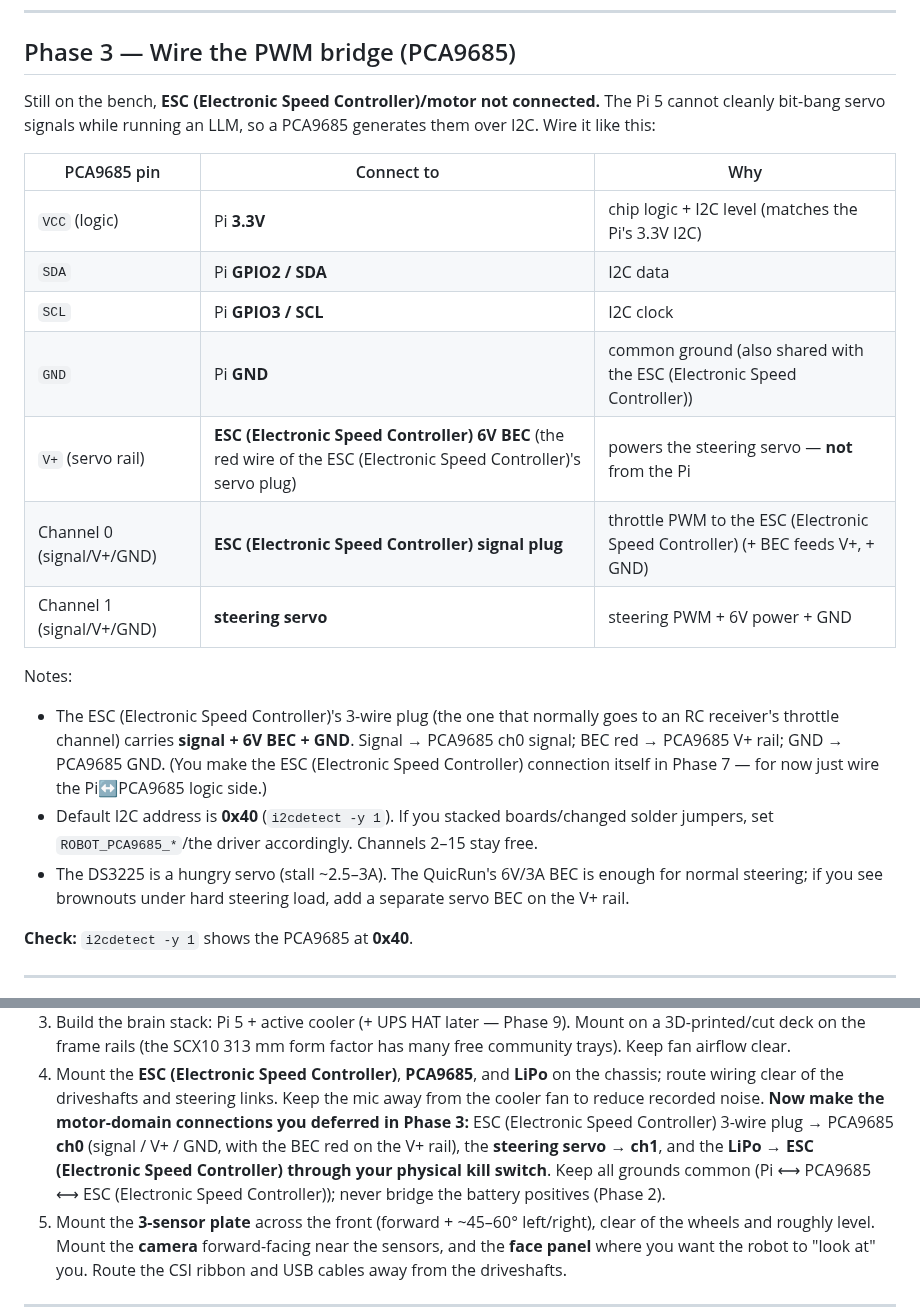
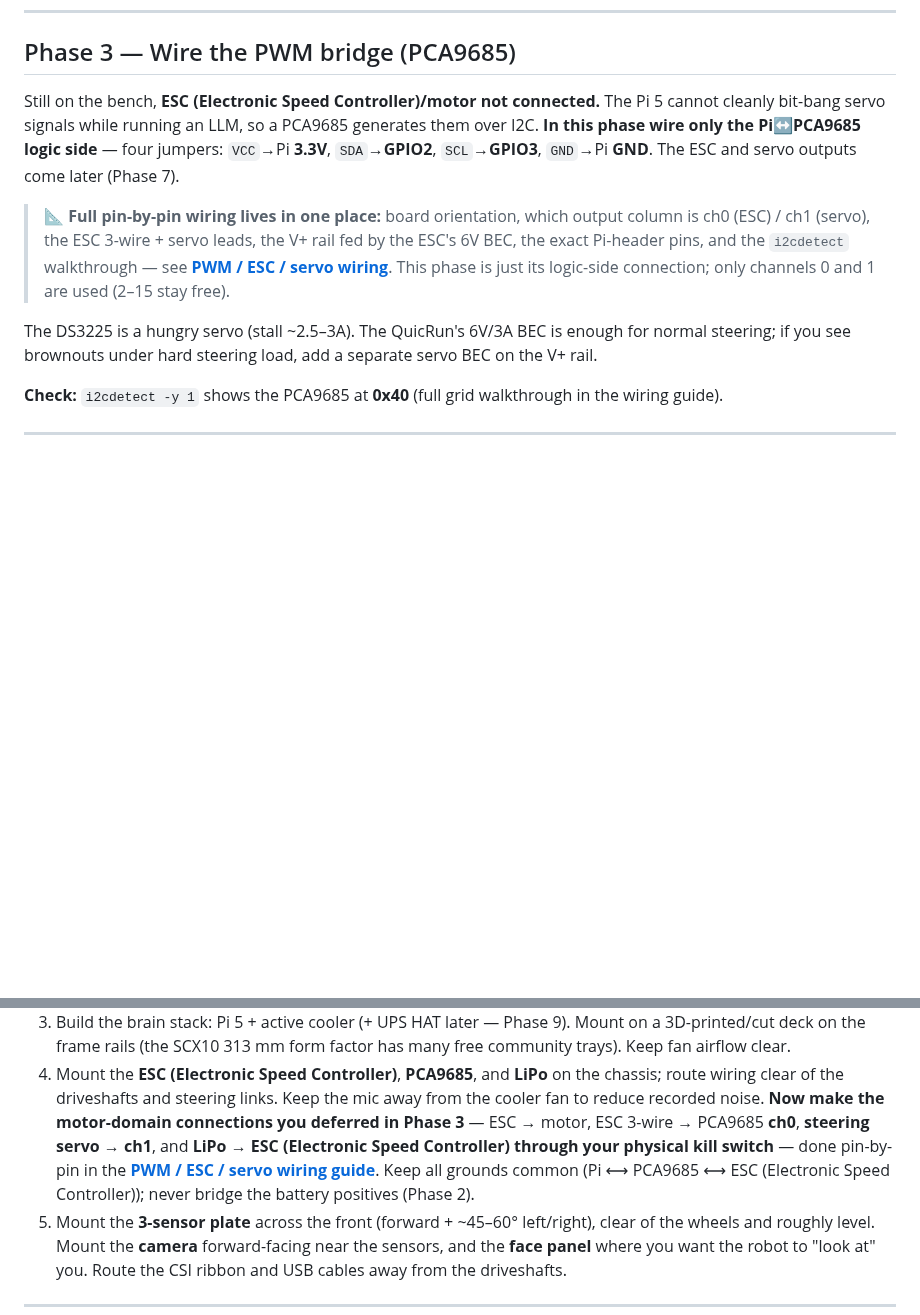
Before and after one commit to shen747/LocalAiRobot, a Markdown page: docs/assembly.md, 2 parts joined by grey strips. Drawn GitHub-style; blank space fills up the shorter version.

```diff
--- a/docs/assembly.md
+++ b/docs/assembly.md
@@ -279,29 +279,20 @@ BEC** feeding the PCA9685 V+ rail and the steering servo), and where the sensors
 
 ## Phase 3 — Wire the PWM bridge (PCA9685)
 
-Still on the bench, **ESC (Electronic Speed Controller)/motor not connected.** The Pi 5 cannot cleanly bit-bang servo signals while
-running an LLM, so a PCA9685 generates them over I2C. Wire it like this:
+Still on the bench, **ESC (Electronic Speed Controller)/motor not connected.** The Pi 5 cannot cleanly
+bit-bang servo signals while running an LLM, so a PCA9685 generates them over I2C. **In this phase wire
+only the Pi↔PCA9685 logic side** — four jumpers: `VCC`→Pi **3.3V**, `SDA`→**GPIO2**, `SCL`→**GPIO3**,
+`GND`→Pi **GND**. The ESC and servo outputs come later (Phase 7).
 
-| PCA9685 pin | Connect to | Why |
-|---|---|---|
-| `VCC` (logic) | Pi **3.3V** | chip logic + I2C level (matches the Pi's 3.3V I2C) |
-| `SDA` | Pi **GPIO2 / SDA** | I2C data |
-| `SCL` | Pi **GPIO3 / SCL** | I2C clock |
-| `GND` | Pi **GND** | common ground (also shared with the ESC (Electronic Speed Controller)) |
-| `V+` (servo rail) | **ESC (Electronic Speed Controller) 6V BEC** (the red wire of the ESC (Electronic Speed Controller)'s servo plug) | powers the steering servo — **not** from the Pi |
-| Channel 0 (signal/V+/GND) | **ESC (Electronic Speed Controller) signal plug** | throttle PWM to the ESC (Electronic Speed Controller) (+ BEC feeds V+, + GND) |
-| Channel 1 (signal/V+/GND) | **steering servo** | steering PWM + 6V power + GND |
+> 📐 **Full pin-by-pin wiring lives in one place:** board orientation, which output column is ch0 (ESC) /
+> ch1 (servo), the ESC 3-wire + servo leads, the V+ rail fed by the ESC's 6V BEC, the exact Pi-header
+> pins, and the `i2cdetect` walkthrough — see **[PWM / ESC / servo wiring](wiring/pwm-esc-servo-wiring.md)**.
+> This phase is just its logic-side connection; only channels 0 and 1 are used (2–15 stay free).
 
-Notes:
-- The ESC (Electronic Speed Controller)'s 3-wire plug (the one that normally goes to an RC receiver's throttle channel) carries
-  **signal + 6V BEC + GND**. Signal → PCA9685 ch0 signal; BEC red → PCA9685 V+ rail; GND → PCA9685 GND.
-  (You make the ESC (Electronic Speed Controller) connection itself in Phase 7 — for now just wire the Pi↔PCA9685 logic side.)
-- Default I2C address is **0x40** (`i2cdetect -y 1`). If you stacked boards/changed solder jumpers,
-  set `ROBOT_PCA9685_*`/the driver accordingly. Channels 2–15 stay free.
-- The DS3225 is a hungry servo (stall ~2.5–3A). The QuicRun's 6V/3A BEC is enough for normal steering;
-  if you see brownouts under hard steering load, add a separate servo BEC on the V+ rail.
+The DS3225 is a hungry servo (stall ~2.5–3A). The QuicRun's 6V/3A BEC is enough for normal steering; if
+you see brownouts under hard steering load, add a separate servo BEC on the V+ rail.
 
-**Check:** `i2cdetect -y 1` shows the PCA9685 at **0x40**.
+**Check:** `i2cdetect -y 1` shows the PCA9685 at **0x40** (full grid walkthrough in the wiring guide).
 
 ---
 
@@ -447,9 +438,10 @@ This is where the **ESC (Electronic Speed Controller), motor, and LiPo finally g
    Keep fan airflow clear.
 4. Mount the **ESC (Electronic Speed Controller)**, **PCA9685**, and **LiPo** on the chassis; route wiring clear of the driveshafts
    and steering links. Keep the mic away from the cooler fan to reduce recorded noise. **Now make the
-   motor-domain connections you deferred in Phase 3:** ESC (Electronic Speed Controller) 3-wire plug → PCA9685 **ch0** (signal / V+ /
-   GND, with the BEC red on the V+ rail), the **steering servo → ch1**, and the **LiPo → ESC (Electronic Speed Controller) through
-   your physical kill switch**. Keep all grounds common (Pi ⟷ PCA9685 ⟷ ESC (Electronic Speed Controller)); never bridge the battery
+   motor-domain connections you deferred in Phase 3** — ESC → motor, ESC 3-wire → PCA9685 **ch0**,
+   **steering servo → ch1**, and **LiPo → ESC (Electronic Speed Controller) through your physical kill
+   switch** — done pin-by-pin in the **[PWM / ESC / servo wiring guide](wiring/pwm-esc-servo-wiring.md)**.
+   Keep all grounds common (Pi ⟷ PCA9685 ⟷ ESC (Electronic Speed Controller)); never bridge the battery
    positives (Phase 2).
 5. Mount the **3-sensor plate** across the front (forward + ~45–60° left/right), clear of the wheels and
    roughly level. Mount the **camera** forward-facing near the sensors, and the **face panel** where you
```
Also changed, not shown: README.md (+4 -2 lines), docs/wiring/pwm-esc-servo-wiring.md (added, +205 -0 lines), docs/wiring/images/pca9685-channels.png (added), docs/wiring/images/wiring-overview.png (added), 4 other files.
